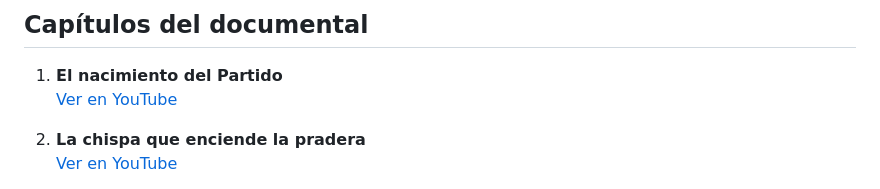
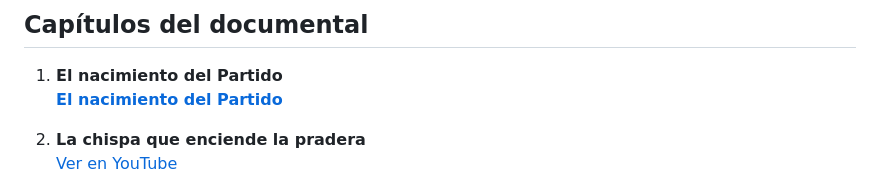
Before and after one commit to slamonega/conecta, a Markdown page: Curso China Contemporanea/readme.md, the part around the change. Drawn GitHub-style.

```diff
--- a/Curso China Contemporanea/readme.md
+++ b/Curso China Contemporanea/readme.md
@@ -9,7 +9,7 @@ Este curso busca fortalecer la comprensión sobre el compromiso del pueblo chino
 ## Capítulos del documental
 
 1. **El nacimiento del Partido**
-   [Ver en YouTube](https://www.youtube.com/watch?v=l_UHI21b9xA)
+   [**El nacimiento del Partido**](https://www.youtube.com/watch?v=l_UHI21b9xA)
 
 2. **La chispa que enciende la pradera**
    [Ver en YouTube](https://www.youtube.com/watch?v=7maB6XH_22c)
```
